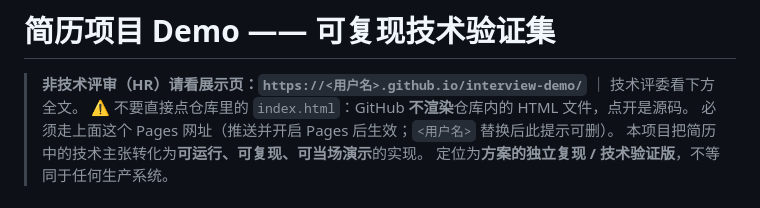
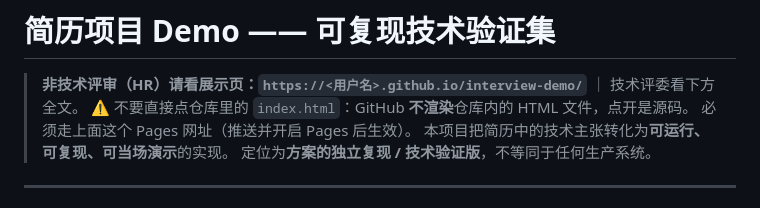
Before and after one commit to fangqwwq-ui/interview-demo, a Markdown page: README.md, the part around the change. Drawn GitHub-style.

Commit message:
docs: README 提示行去掉占位符，使自查命令输出与清单严格一致（4 处）

```diff
--- a/README.md
+++ b/README.md
@@ -2,7 +2,7 @@
 
 > **非技术评审（HR）请看展示页：`https://<用户名>.github.io/interview-demo/`** ｜ 技术评委看下方全文。
 > ⚠️ 不要直接点仓库里的 `index.html`：GitHub **不渲染**仓库内的 HTML 文件，点开是源码。
-> 必须走上面这个 Pages 网址（推送并开启 Pages 后生效；`<用户名>` 替换后此提示可删）。
+> 必须走上面这个 Pages 网址（推送并开启 Pages 后生效）。
 > 本项目把简历中的技术主张转化为**可运行、可复现、可当场演示**的实现。
 > 定位为**方案的独立复现 / 技术验证版**，不等同于任何生产系统。
 
```
